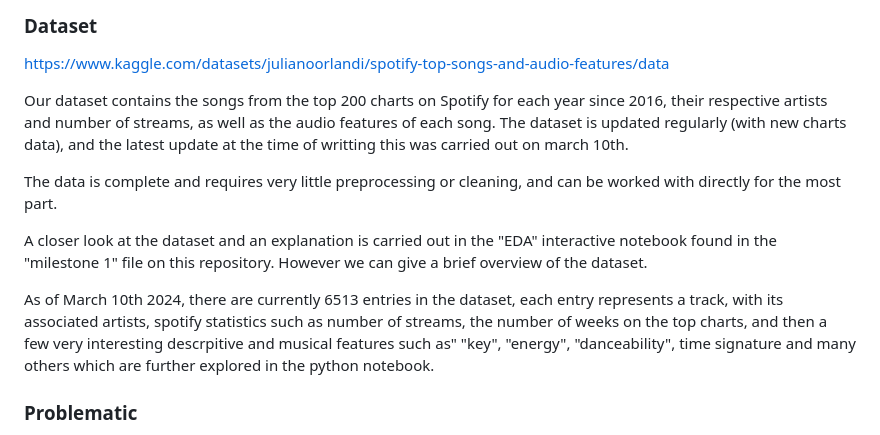
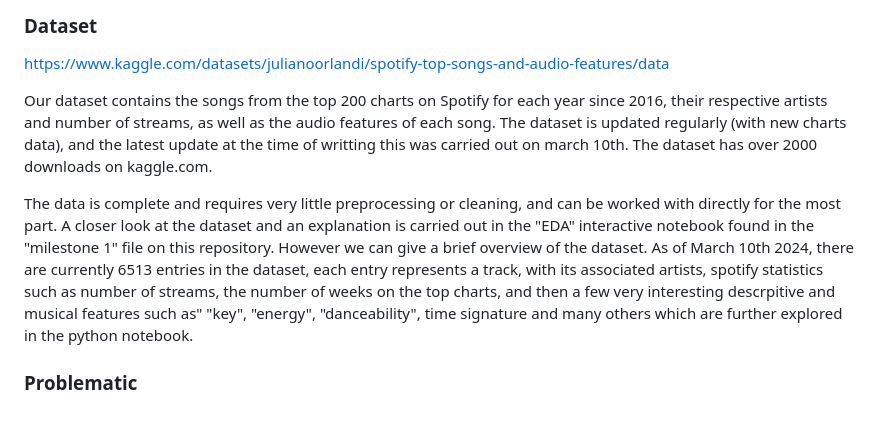
Before and after one commit to com-480-data-visualization/project-2024-cmsgang, a Markdown page: README.md, the part around the change. Rendered like a GitHub page.

```diff
--- a/README.md
+++ b/README.md
@@ -16,14 +16,9 @@
 
 https://www.kaggle.com/datasets/julianoorlandi/spotify-top-songs-and-audio-features/data
 
-Our dataset contains the songs from the top 200 charts on Spotify for each year since 2016, their respective artists and number of streams, as well as the audio features of each song. The dataset is updated regularly (with new charts data), and the latest update at the time of writting this was carried out on march 10th.
+Our dataset contains the songs from the top 200 charts on Spotify for each year since 2016, their respective artists and number of streams, as well as the audio features of each song. The dataset is updated regularly (with new charts data), and the latest update at the time of writting this was carried out on march 10th. The dataset has over 2000 downloads on kaggle.com.
 
-The data is complete and requires very little preprocessing or cleaning, and can be worked with directly for the most part.
-
-A closer look at the dataset and an explanation is carried out in the "EDA" interactive notebook found in the "milestone 1" file on this repository. However we can give a brief overview of the dataset.
-
-As of March 10th 2024, there are currently 6513 entries in the dataset, each entry represents a track, with its associated artists, spotify statistics such as number of streams, the number of weeks on the top charts, and then a few very interesting descrpitive and musical features such as" "key", "energy", "danceability", time signature and many others which are further explored in the python notebook.
-
+The data is complete and requires very little preprocessing or cleaning, and can be worked with directly for the most part. A closer look at the dataset and an explanation is carried out in the "EDA" interactive notebook found in the "milestone 1" file on this repository. However we can give a brief overview of the dataset. As of March 10th 2024, there are currently 6513 entries in the dataset, each entry represents a track, with its associated artists, spotify statistics such as number of streams, the number of weeks on the top charts, and then a few very interesting descrpitive and musical features such as" "key", "energy", "danceability", time signature and many others which are further explored in the python notebook.
 
 ### Problematic
 
```
